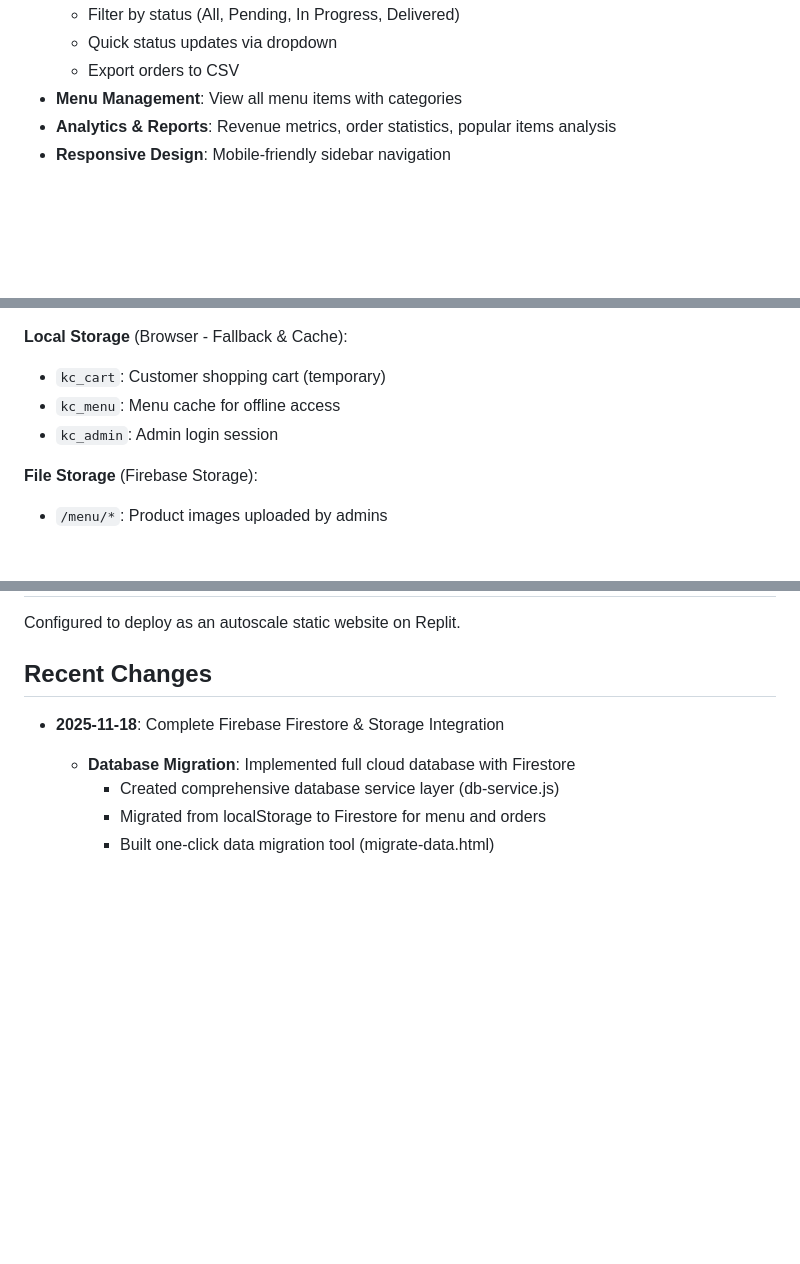
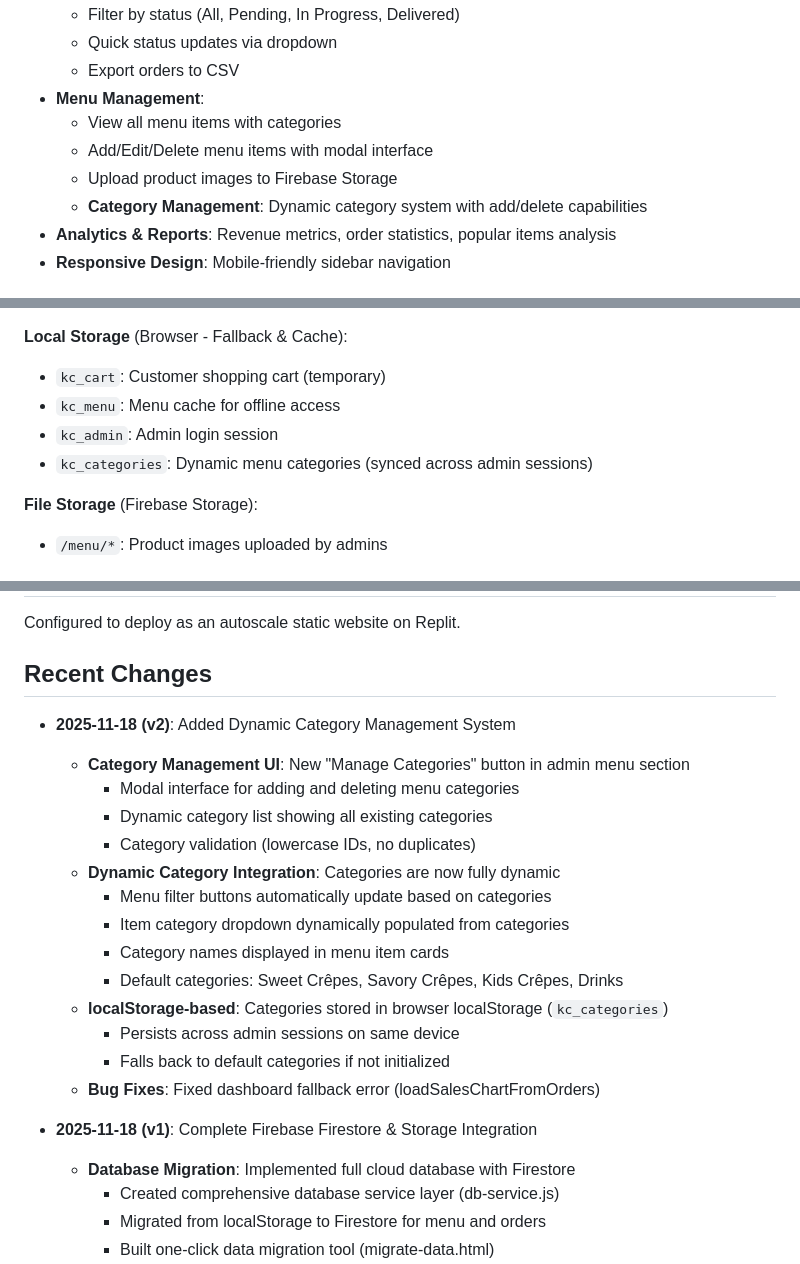
Before and after one commit to shadowslash420-create/Creperie-kindee, a Markdown page: replit.md, 3 parts joined by grey strips. GitHub-like rendering; blank space fills up the shorter version.

Commit message:
Add dynamic category management to the admin menu
Introduce category management for dynamic menu filtering and item assignment, with UI for adding/deleting categories.

Replit-Commit-Author: Agent
Replit-Commit-Session-Id: 400ca09a-67fb-46f3-93ce-ddfca54c82e4
Replit-Commit-Checkpoint-Type: full_checkpoint
Replit-Commit-Event-Id: 701bee83-58dd-429e-a8a1-fe3480732e73
Replit-Commit-Screenshot-Url: https://storage.googleapis.com/screenshot-production-us-central1/b050f99a-1e35-4b50-8767-922cbdda5a12/400ca09a-67fb-46f3-93ce-ddfca54c82e4/KGxmQkD

```diff
--- a/replit.md
+++ b/replit.md
@@ -93,7 +93,11 @@ A modern, elegant cloud-powered website for "Creperie Kinder" - a crepe restaura
   - Filter by status (All, Pending, In Progress, Delivered)
   - Quick status updates via dropdown
   - Export orders to CSV
-- **Menu Management**: View all menu items with categories
+- **Menu Management**:
+  - View all menu items with categories
+  - Add/Edit/Delete menu items with modal interface
+  - Upload product images to Firebase Storage
+  - **Category Management**: Dynamic category system with add/delete capabilities
 - **Analytics & Reports**: Revenue metrics, order statistics, popular items analysis
 - **Responsive Design**: Mobile-friendly sidebar navigation
 
@@ -113,6 +117,7 @@ A modern, elegant cloud-powered website for "Creperie Kinder" - a crepe restaura
 - `kc_cart`: Customer shopping cart (temporary)
 - `kc_menu`: Menu cache for offline access
 - `kc_admin`: Admin login session
+- `kc_categories`: Dynamic menu categories (synced across admin sessions)
 
 **File Storage** (Firebase Storage):
 - `/menu/*`: Product images uploaded by admins
@@ -128,7 +133,22 @@ The site runs on Python's built-in HTTP server:
 Configured to deploy as an autoscale static website on Replit.
 
 ## Recent Changes
-- **2025-11-18**: Complete Firebase Firestore & Storage Integration
+- **2025-11-18 (v2)**: Added Dynamic Category Management System
+  - **Category Management UI**: New "Manage Categories" button in admin menu section
+    - Modal interface for adding and deleting menu categories
+    - Dynamic category list showing all existing categories
+    - Category validation (lowercase IDs, no duplicates)
+  - **Dynamic Category Integration**: Categories are now fully dynamic
+    - Menu filter buttons automatically update based on categories
+    - Item category dropdown dynamically populated from categories
+    - Category names displayed in menu item cards
+    - Default categories: Sweet Crêpes, Savory Crêpes, Kids Crêpes, Drinks
+  - **localStorage-based**: Categories stored in browser localStorage (`kc_categories`)
+    - Persists across admin sessions on same device
+    - Falls back to default categories if not initialized
+  - **Bug Fixes**: Fixed dashboard fallback error (loadSalesChartFromOrders)
+
+- **2025-11-18 (v1)**: Complete Firebase Firestore & Storage Integration
   - **Database Migration**: Implemented full cloud database with Firestore
     - Created comprehensive database service layer (db-service.js)
     - Migrated from localStorage to Firestore for menu and orders
```
